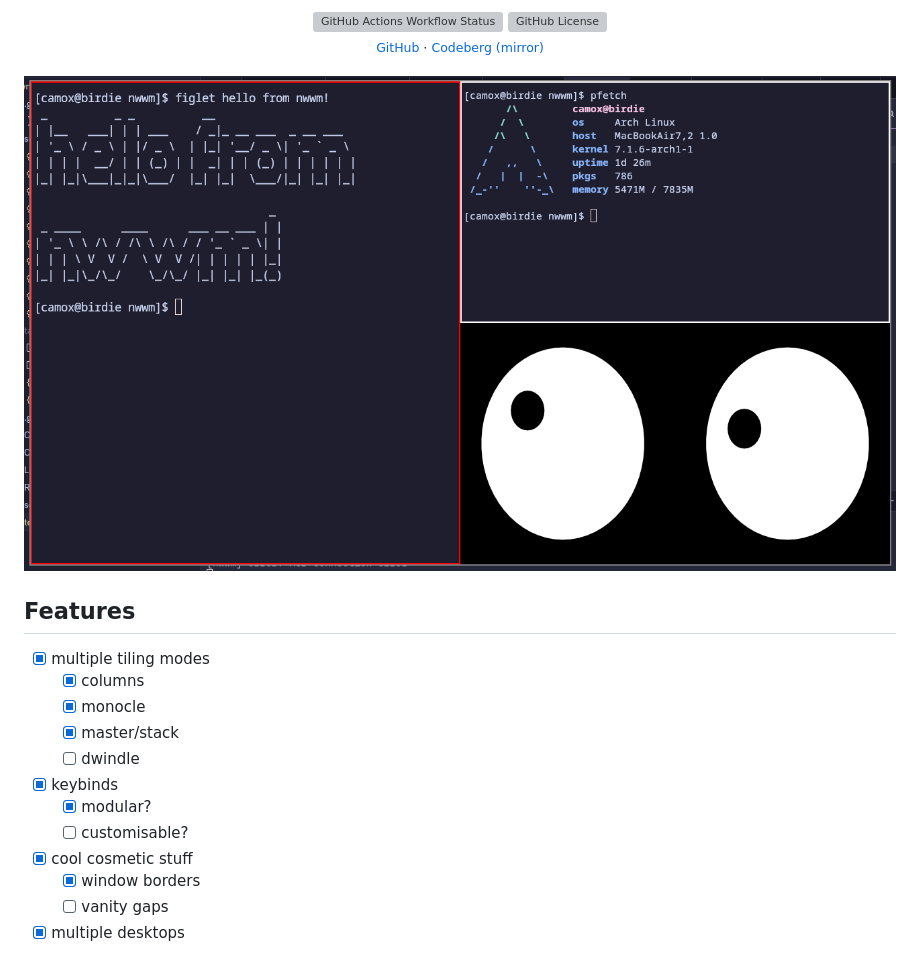
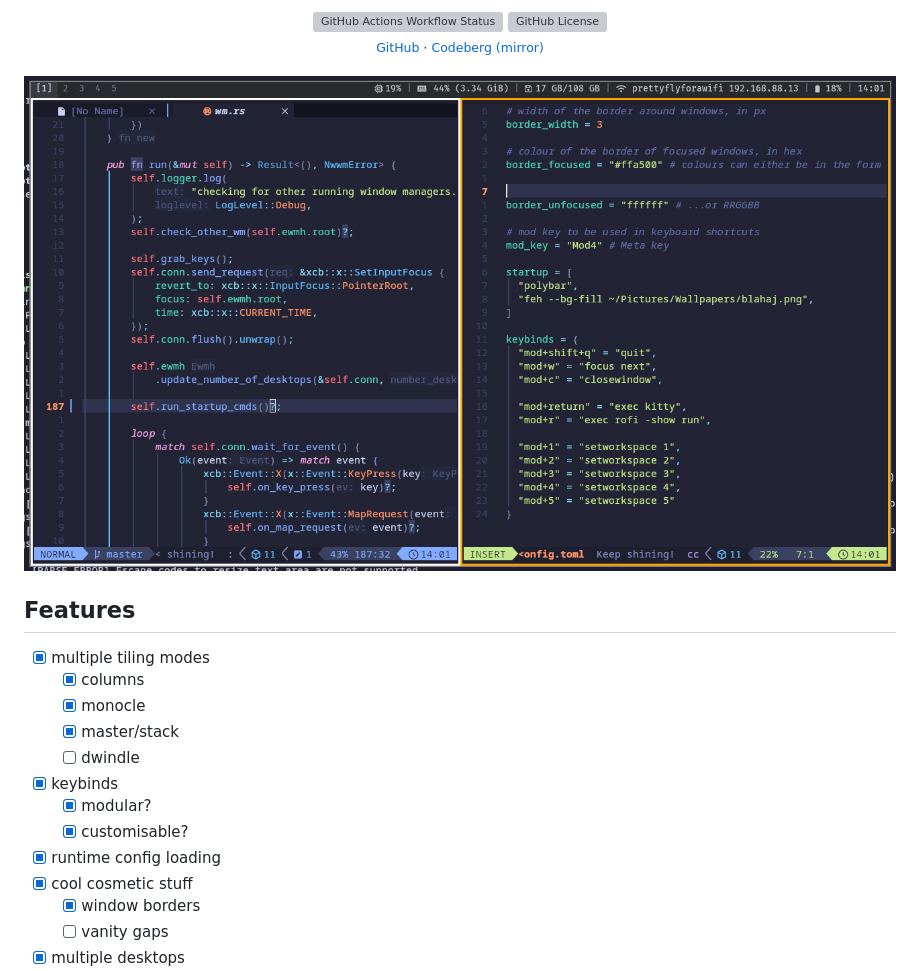
Before and after one commit to annaxiomm/nwwm, a Markdown page: README.md, the part around the change. Drawn GitHub-style; pictures changed too: screenshot.png; grey boxes are pictures that could not be loaded.

Commit message:
made config loading better

```diff
--- a/README.md
+++ b/README.md
@@ -18,7 +18,8 @@
   - [ ] dwindle
 - [x] keybinds
   - [x] modular?
-  - [ ] customisable?
+  - [x] customisable?
+- [x] runtime config loading
 - [x] cool cosmetic stuff
   - [x] window borders
   - [ ] vanity gaps
```
Also changed, not shown: ssht.png (deleted), 3 other files.
